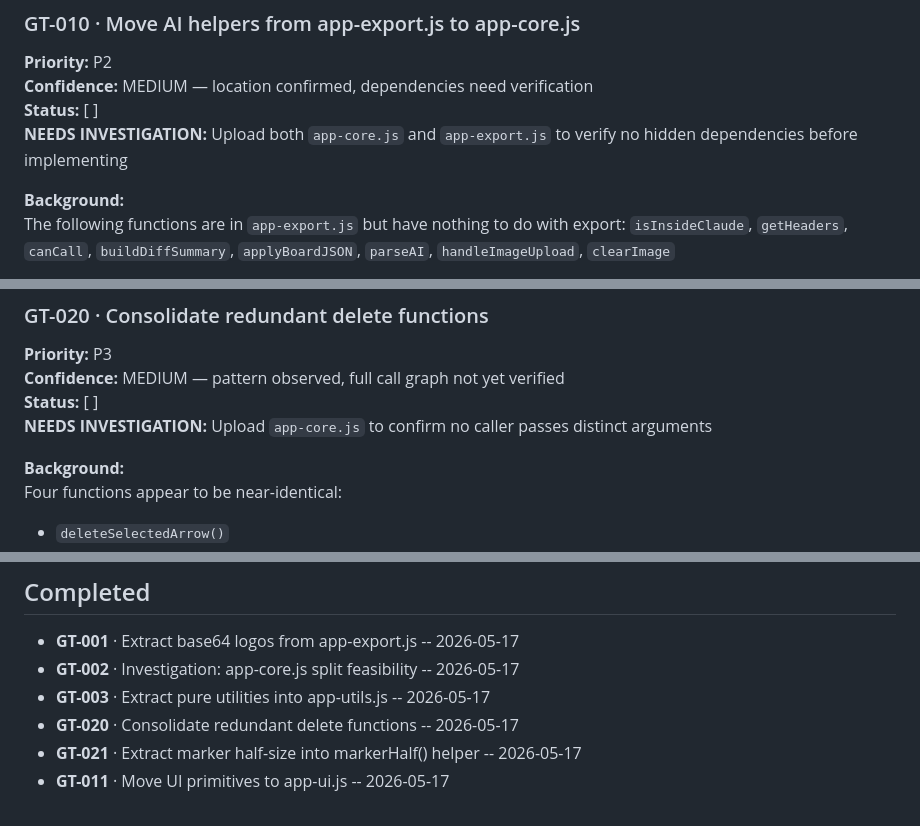
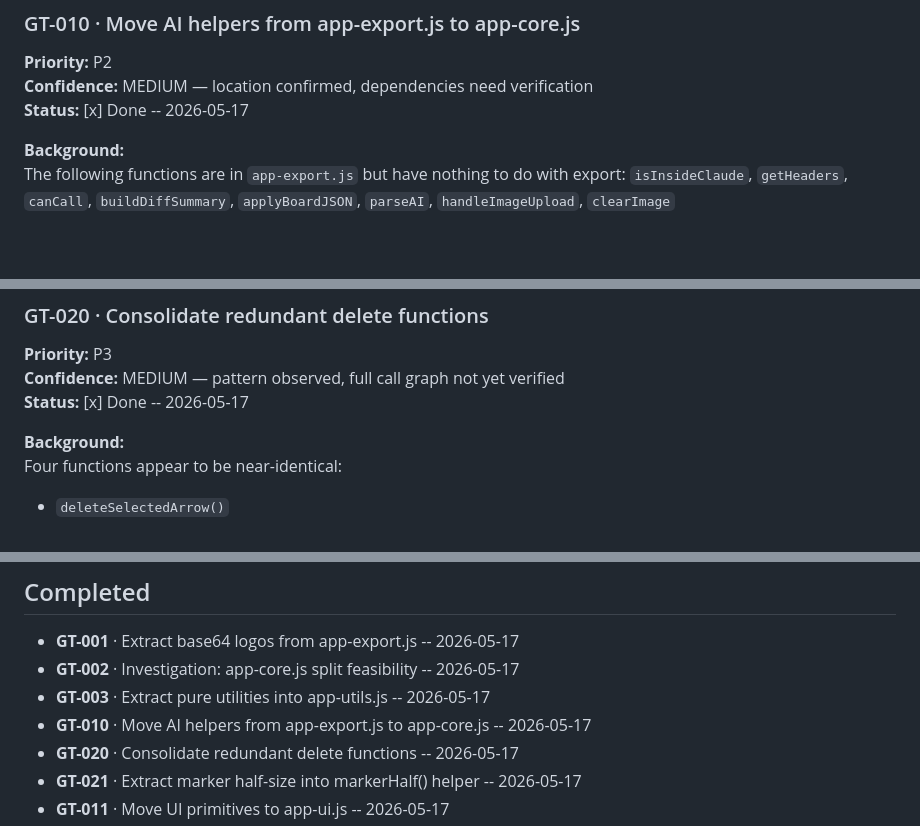
Before and after one commit to mats-create/game-tracker, a Markdown page: BACKLOG.md, 3 parts joined by grey strips. Rendered like a GitHub page; blank space fills up the shorter version.

```diff
--- a/BACKLOG.md
+++ b/BACKLOG.md
@@ -117,8 +117,7 @@ Build order is now: `app-utils.js`, `app-core.js`, `app-logos.js`, `app-export.j
 
 **Priority:** P2
 **Confidence:** MEDIUM — location confirmed, dependencies need verification
-**Status:** [ ]
-**NEEDS INVESTIGATION:** Upload both `app-core.js` and `app-export.js` to verify no hidden dependencies before implementing
+**Status:** [x] Done -- 2026-05-17
 
 **Background:**
 The following functions are in `app-export.js` but have nothing to do with export:
@@ -172,8 +171,7 @@ As a developer working on the Game Tracker, I want UI primitive components to li
 
 **Priority:** P3
 **Confidence:** MEDIUM — pattern observed, full call graph not yet verified
-**Status:** [ ]
-**NEEDS INVESTIGATION:** Upload `app-core.js` to confirm no caller passes distinct arguments
+**Status:** [x] Done -- 2026-05-17
 
 **Background:**
 Four functions appear to be near-identical:
@@ -291,6 +289,7 @@ Stories that cannot be planned or sized until files are uploaded and read.
 - **GT-001** · Extract base64 logos from app-export.js -- 2026-05-17
 - **GT-002** · Investigation: app-core.js split feasibility -- 2026-05-17
 - **GT-003** · Extract pure utilities into app-utils.js -- 2026-05-17
+- **GT-010** · Move AI helpers from app-export.js to app-core.js -- 2026-05-17
 - **GT-020** · Consolidate redundant delete functions -- 2026-05-17
 - **GT-021** · Extract marker half-size into markerHalf() helper -- 2026-05-17
 - **GT-011** · Move UI primitives to app-ui.js -- 2026-05-17
```
